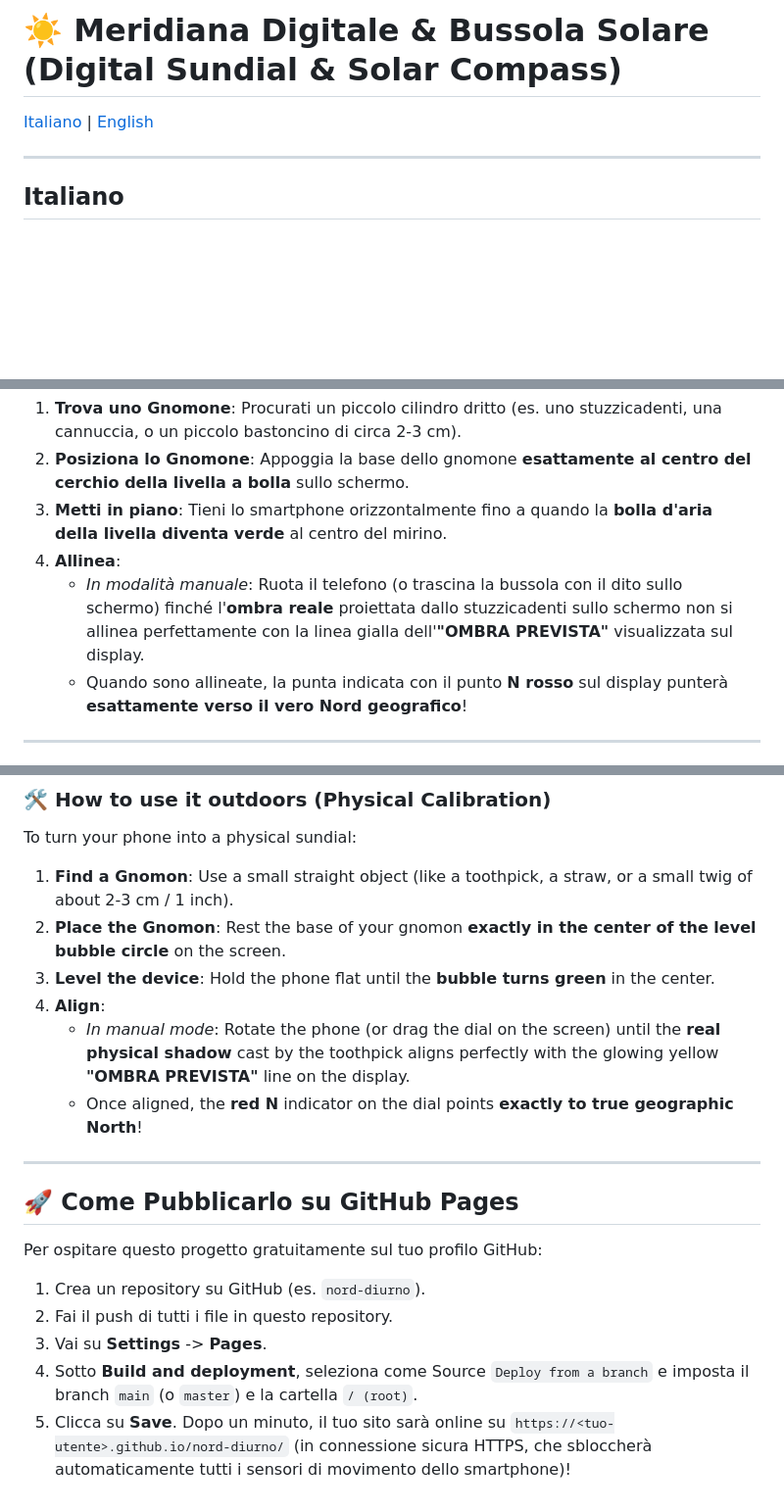
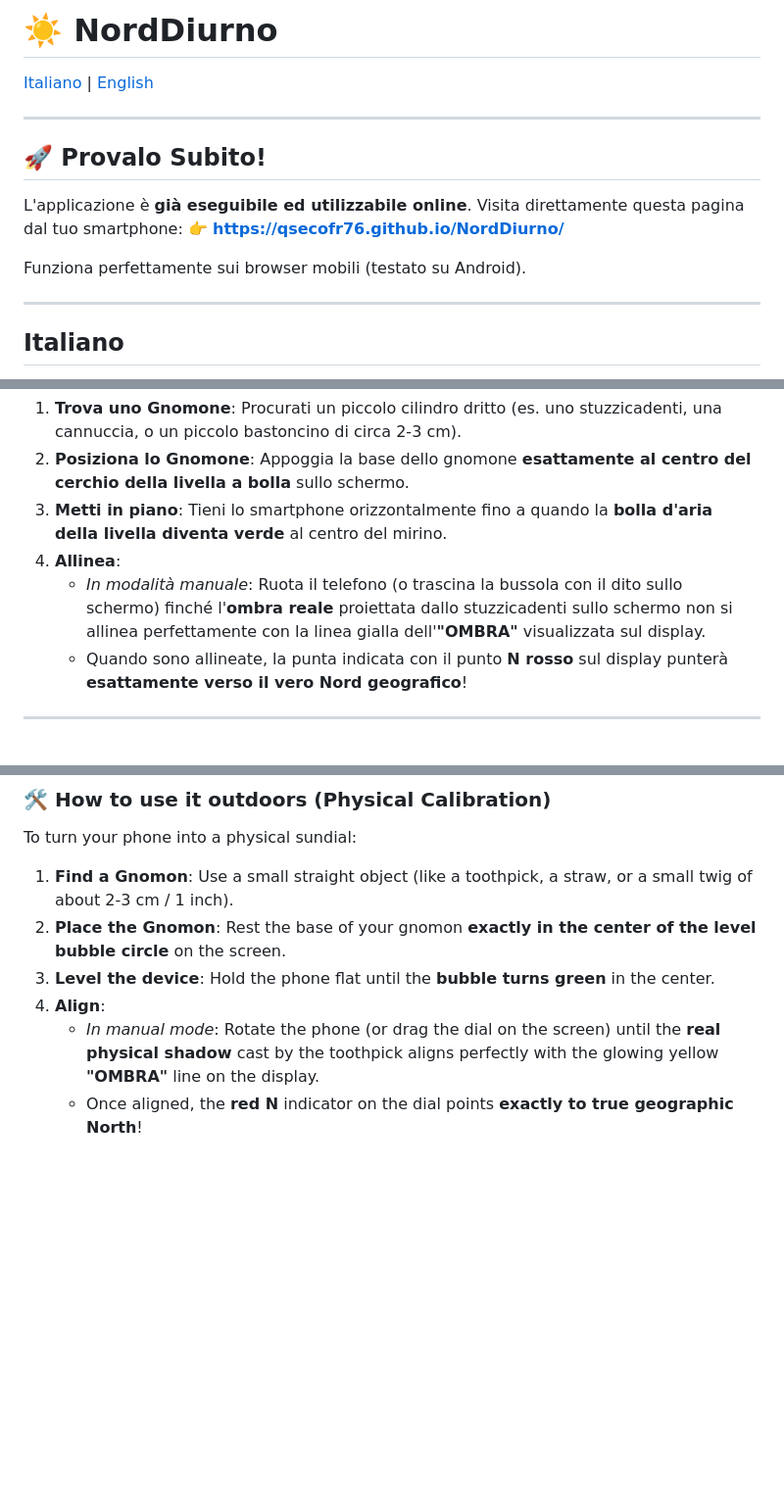
Before and after one commit to qsecofr76/NordDiurno, a Markdown page: README.md, 3 parts joined by grey strips. Shown at 98% size. Drawn GitHub-style; blank space fills up the shorter version.

Commit message:
Update README with live URL and remove hosting instructions

```diff
--- a/README.md
+++ b/README.md
@@ -1,6 +1,15 @@
-# ☀️ Meridiana Digitale & Bussola Solare (Digital Sundial & Solar Compass)
+# ☀️ NordDiurno
 
 [Italiano](#italiano) | [English](#english)
+
+---
+
+## 🚀 Provalo Subito!
+L'applicazione è **già eseguibile ed utilizzabile online**.
+Visita direttamente questa pagina dal tuo smartphone:
+👉 **[https://qsecofr76.github.io/NordDiurno/](https://qsecofr76.github.io/NordDiurno/)**
+
+Funziona perfettamente sui browser mobili (testato su Android).
 
 ---
 
@@ -22,7 +31,7 @@ Per usare lo smartphone come una vera meridiana fisica ed orientarti con precisi
 2.  **Posiziona lo Gnomone**: Appoggia la base dello gnomone **esattamente al centro del cerchio della livella a bolla** sullo schermo.
 3.  **Metti in piano**: Tieni lo smartphone orizzontalmente fino a quando la **bolla d'aria della livella diventa verde** al centro del mirino.
 4.  **Allinea**:
-    *   *In modalità manuale*: Ruota il telefono (o trascina la bussola con il dito sullo schermo) finché l'**ombra reale** proiettata dallo stuzzicadenti sullo schermo non si allinea perfettamente con la linea gialla dell'**"OMBRA PREVISTA"** visualizzata sul display.
+    *   *In modalità manuale*: Ruota il telefono (o trascina la bussola con il dito sullo schermo) finché l'**ombra reale** proiettata dallo stuzzicadenti sullo schermo non si allinea perfettamente con la linea gialla dell'**"OMBRA"** visualizzata sul display.
     *   Quando sono allineate, la punta indicata con il punto **N rosso** sul display punterà **esattamente verso il vero Nord geografico**!
 
 ---
@@ -45,15 +54,5 @@ To turn your phone into a physical sundial:
 2.  **Place the Gnomon**: Rest the base of your gnomon **exactly in the center of the level bubble circle** on the screen.
 3.  **Level the device**: Hold the phone flat until the **bubble turns green** in the center.
 4.  **Align**:
-    *   *In manual mode*: Rotate the phone (or drag the dial on the screen) until the **real physical shadow** cast by the toothpick aligns perfectly with the glowing yellow **"OMBRA PREVISTA"** line on the display.
+    *   *In manual mode*: Rotate the phone (or drag the dial on the screen) until the **real physical shadow** cast by the toothpick aligns perfectly with the glowing yellow **"OMBRA"** line on the display.
     *   Once aligned, the **red N** indicator on the dial points **exactly to true geographic North**!
-
----
-
-## 🚀 Come Pubblicarlo su GitHub Pages
-Per ospitare questo progetto gratuitamente sul tuo profilo GitHub:
-1. Crea un repository su GitHub (es. `nord-diurno`).
-2. Fai il push di tutti i file in questo repository.
-3. Vai su **Settings** -> **Pages**.
-4. Sotto **Build and deployment**, seleziona come Source `Deploy from a branch` e imposta il branch `main` (o `master`) e la cartella `/ (root)`.
-5. Clicca su **Save**. Dopo un minuto, il tuo sito sarà online su `https://<tuo-utente>.github.io/nord-diurno/` (in connessione sicura HTTPS, che sbloccherà automaticamente tutti i sensori di movimento dello smartphone)!
```
